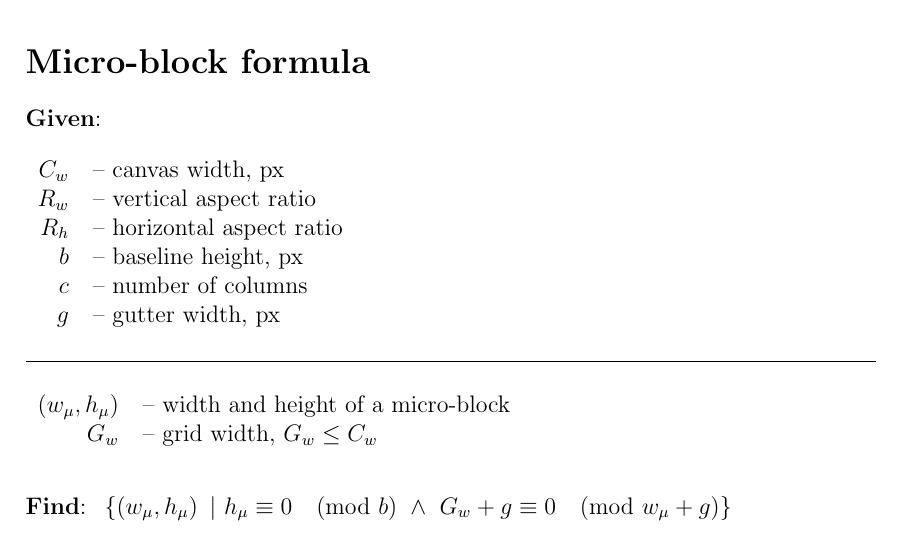
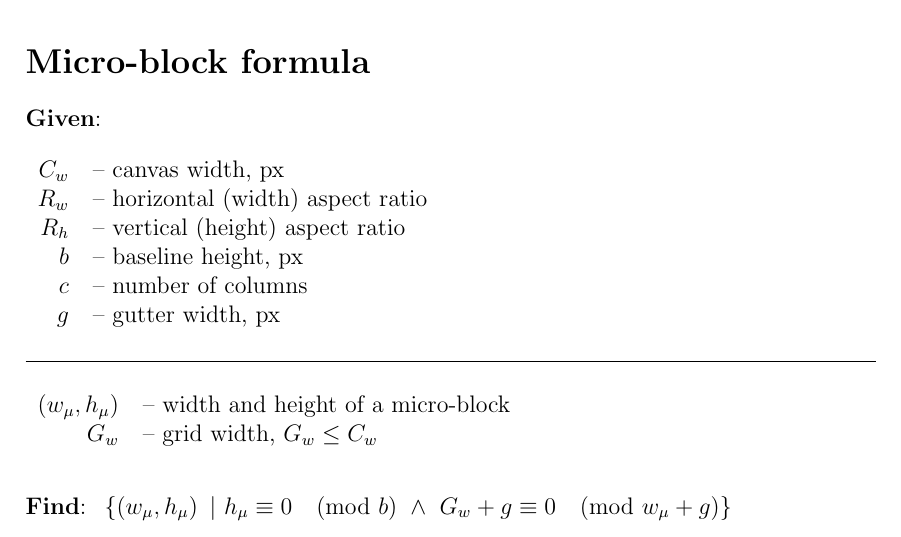
Before and after one commit to nazikus/rhythmic-grids, a LaTeX document (micro-block_formula.tex): part of the page, cut so that both start at the same text. Compiled offline with pdfLaTeX.

```diff
--- a/micro-block_formula.tex
+++ b/micro-block_formula.tex
@@ -13,8 +13,8 @@
 \textbf{Given}: \\ \\
 \begin{tabular}{r l}
 $C_w$ & -- canvas width, px \\
-$R_w$ & -- vertical aspect ratio \\
-$R_h$ & -- horizontal aspect ratio \\
+$R_w$ & -- horizontal (width) aspect ratio \\
+$R_h$ & -- vertical (height) aspect ratio \\
 $b$ & -- baseline height, px \\
 $c$ & -- number of columns \\
 $g$ & -- gutter width, px \\
```
Also changed, not shown: micro-block_formula.pdf, 1 other file.
